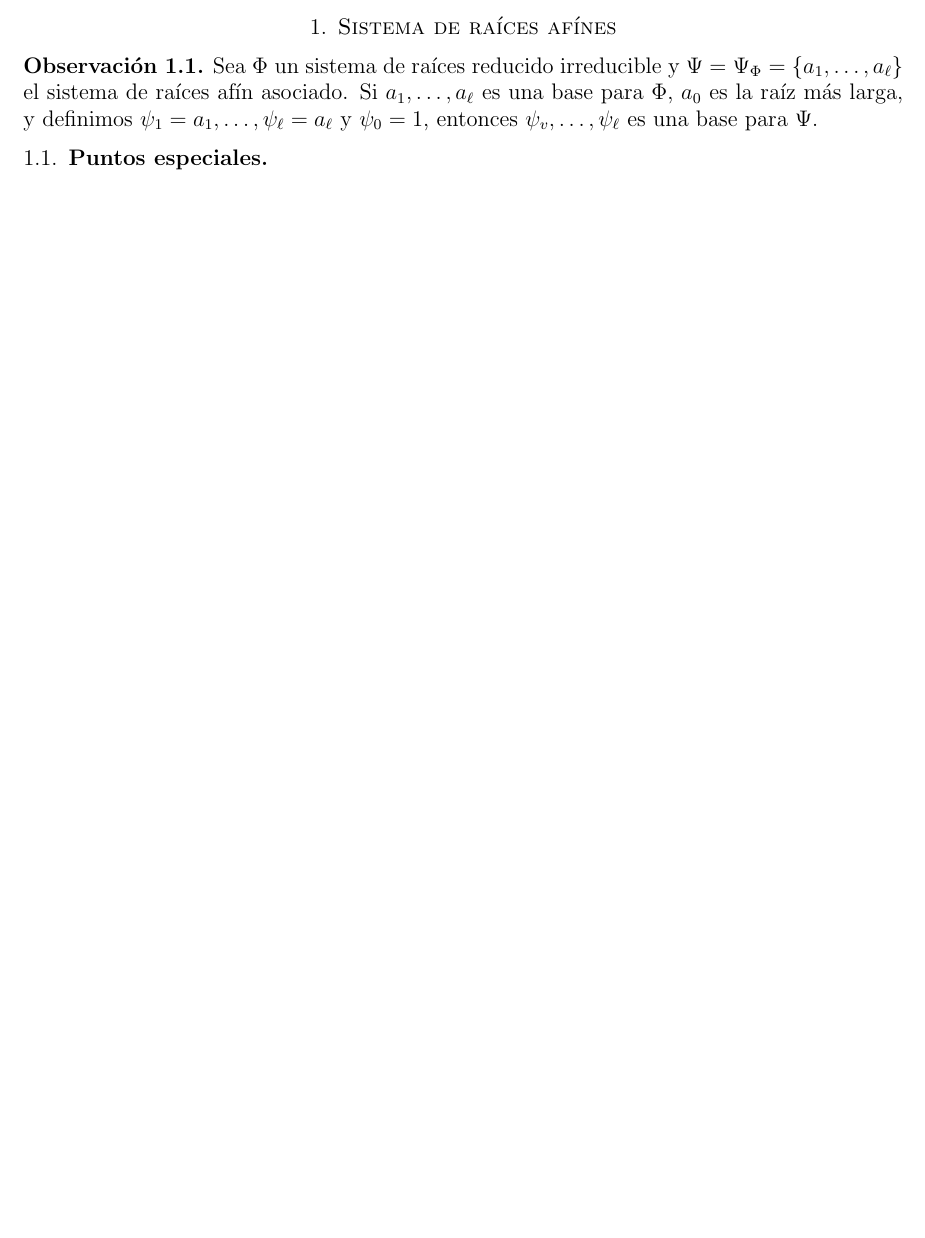
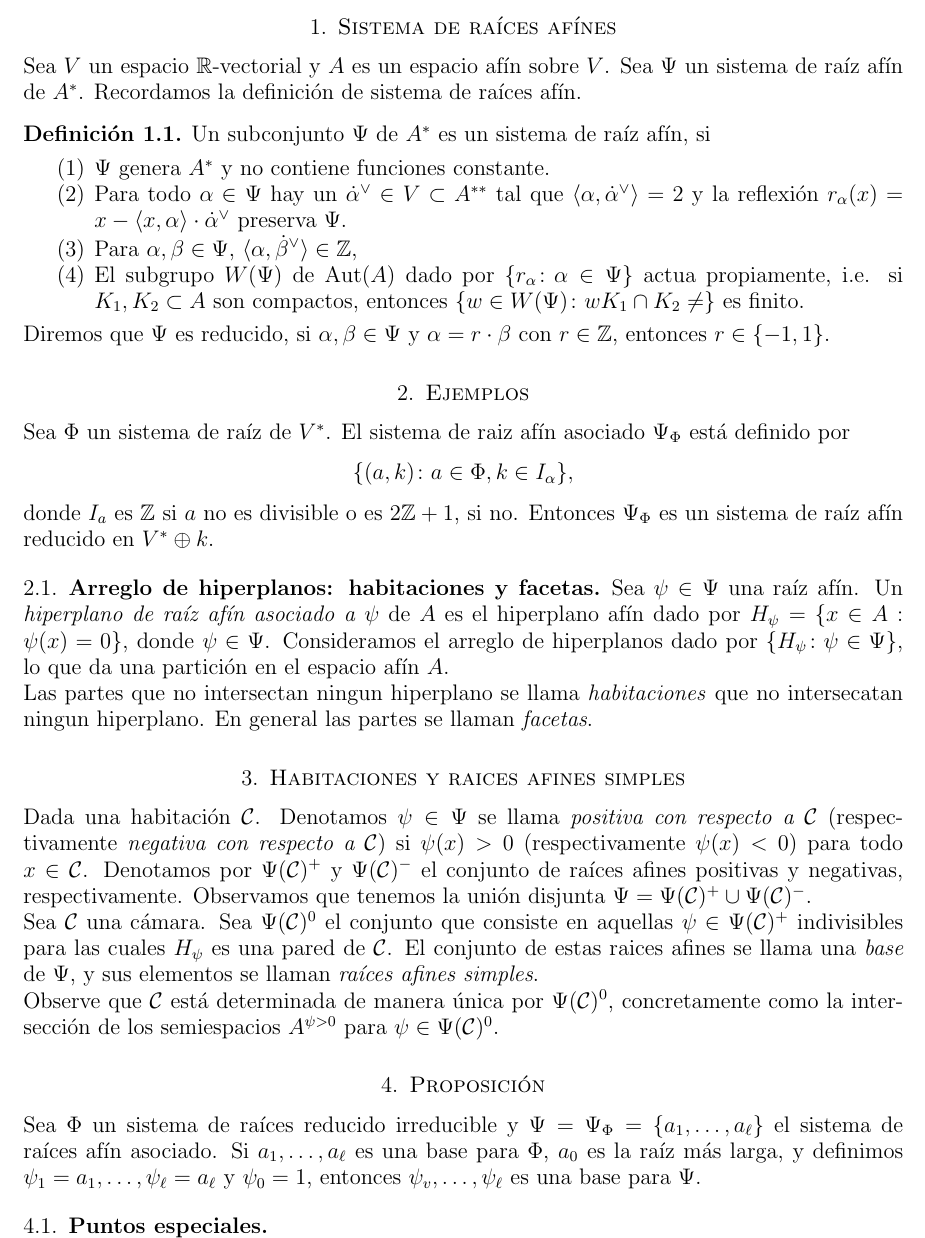
Before and after one commit to dyovaneb/Bt-beta, a LaTeX paper (RootVector/Teoría/main.tex): part of the page before the commit and part of page 1 of 2 after it, cut so that both start at the same text, the shorter picture padded with empty space. Compiled offline with pdfLaTeX.

Commit message:
Mas teoria. Basicos de sistema de sistemas de raices afines.

```diff
--- a/RootVector/Teoría/main.tex
+++ b/RootVector/Teoría/main.tex
@@ -36,14 +36,49 @@
 
 
 
- \section{Sistema de ra\'ices af\'ines}
+ \section{Sistema de ra\'ices af\'ines } Sea $V$ un espacio $\mathbb{R}$-vectorial y $A$ es un espacio afín sobre $V$.  Sea $\Psi$ un sistema de ra\'iz af\'in de $A^*$.  Recordamos la definición de sistema de raíces afín.
+
+ \begin{defi}
+    Un subconjunto $\Psi$ de $A^*$ es un sistema de raíz afín, si
+    \begin{enumerate}
+        \item $\Psi$ genera $A^*$ y no contiene funciones constante.
+        \item Para todo $\alpha\in\Psi$ hay un $\dot{\alpha}^\vee\in V\subset A^{**}$ tal que $\langle\alpha,\dot{\alpha}^\vee \rangle=2$ y la reflexi\'on $r_\alpha(x)=x-\langle x,\alpha \rangle\cdot \dot{\alpha}^\vee$ preserva $\Psi$.
+        \item Para $\alpha,\beta\in \Psi$, $\langle\alpha,\dot{\beta}^\vee \rangle\in \mathbb Z$,
+        \item El subgrupo $W(\Psi)$ de ${\rm Aut}(A)$ dado por $\{r_\alpha\colon \alpha\in \Psi\}$ actua propiamente, i.e. si $K_1,K_2\subset A$ son compactos, entonces $\{w\in W(\Psi)\colon wK_1\cap K_2\neq\empty\}$ es finito.
+    \end{enumerate}
+    Diremos que $\Psi$ es reducido, si $\alpha,\beta\in \Psi$ y $\alpha=r\cdot\beta$ con $r\in \mathbb Z$, entonces $r\in\{-1,1\}$.
+\end{defi}
 
 
-\begin{remark}
-    Sea $\Phi$ un sistema de raíces reducido irreducible y $\Psi = \Psi_\Phi=\{a_1, \ldots, a_\ell\}$ el sistema de raíces afín asociado.
-     Si $a_1, \ldots, a_\ell$ es una base para $\Phi$, $a_0$ es la raíz más larga, y definimos $\psi_1 =
+\section{Ejemplos}
+Sea $\Phi$ un sistema de raíz de $V^*$. El sistema de raiz af\'in asociado $\Psi_\Phi$ est\'a definido por
+    \[\{(a,k)\colon a\in \Phi, k\in I_\alpha\},\]
+    donde $I_a$ es $\mathbb Z$ si $a$ no es divisible o es $2\mathbb Z+1$, si no.
+    Entonces $\Psi_\Phi$ es un sistema de raíz afín reducido en $V^*\oplus k$.
+
+    \subsection{Arreglo de hiperplanos: habitaciones y facetas} Sea $\psi\in \Psi$ una ra\'iz af\'in.
+    Un \textit{hiperplano de ra\'iz afín asociado a $\psi$} de $A$ es el hiperplano af\'in dado por $H_\psi = \{x \in A: \psi(x) = 0\}$, donde $\psi \in \Psi$. Consideramos el arreglo de hiperplanos dado por $\{H_\psi\colon \psi\in \Psi\}$, lo que da una partici\'on en el espacio af\'in $A$.
+
+
+    Las partes que no intersectan ningun hiperplano se llama \emph{habitaciones} que no intersecatan ningun hiperplano. En general las partes se llaman \emph{facetas}.
+
+
+\section{Habitaciones y raices afines simples}
+
+Dada una habitación $\mathcal{C}$. Denotamos $\psi \in \Psi$ se llama \textit{positiva con respecto a $\mathcal C$} (respectivamente \textit{negativa con respecto a $\mathcal C$}) si $\psi(x) > 0$ (respectivamente $\psi(x) < 0$) para todo $x \in \mathcal{C}$. Denotamos por $\Psi(\mathcal{C})^+$ y $\Psi(\mathcal{C})^-$ el conjunto de raíces afines positivas y negativas, respectivamente. Observamos que tenemos la unión disjunta $\Psi = \Psi(\mathcal{C})^+ \cup \Psi(\mathcal{C})^-$.
+
+ Sea $\mathcal{C}$ una cámara. Sea $\Psi(\mathcal{C})^0$ el conjunto que consiste en aquellas $\psi \in \Psi(\mathcal{C})^+$ indivisibles para las cuales $H_\psi$ es una pared de $\mathcal{C}$. El conjunto de estas raices afines se llama una \textit{base} de $\Psi$, y sus elementos se llaman \textit{raíces afines simples}.
+
+ Observe que $\mathcal{C}$ está determinada de manera única por $\Psi(\mathcal{C})^0$, concretamente como la intersección de los semiespacios $A^{\psi>0}$ para $\psi \in \Psi(\mathcal{C})^0$.
+
+
+\section{Proposici\'on}
+Sea $\Phi$ un sistema de raíces reducido irreducible y $\Psi = \Psi_\Phi=\{a_1, \ldots, a_\ell\}$ el sistema de raíces afín asociado.  Si $a_1, \ldots, a_\ell$ es una base para $\Phi$, $a_0$ es la raíz más larga, y definimos $\psi_1 =
     a_1, \ldots, \psi_\ell = a_\ell$ y $\psi_0 = 1$, entonces $\psi_v, \ldots, \psi_\ell$ es una base para $\Psi$.
-\end{remark}
+
+
+
+
 
 
 
```
Also changed, not shown: RootVector/Teoría/main.pdf.
